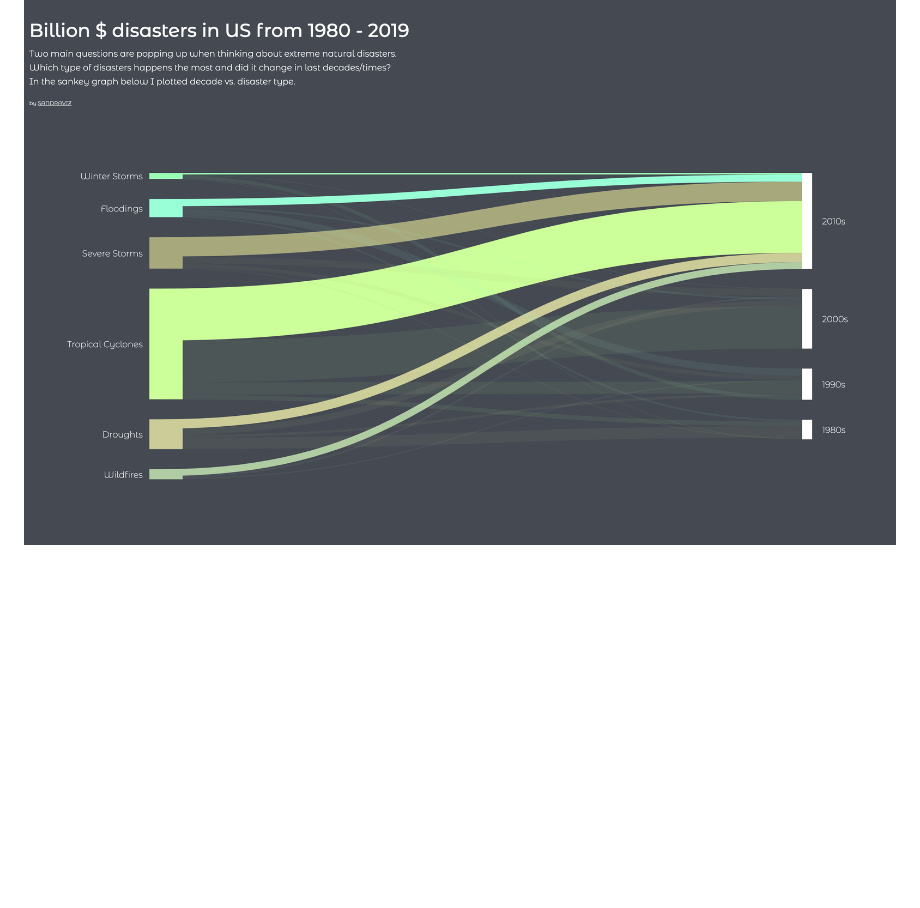
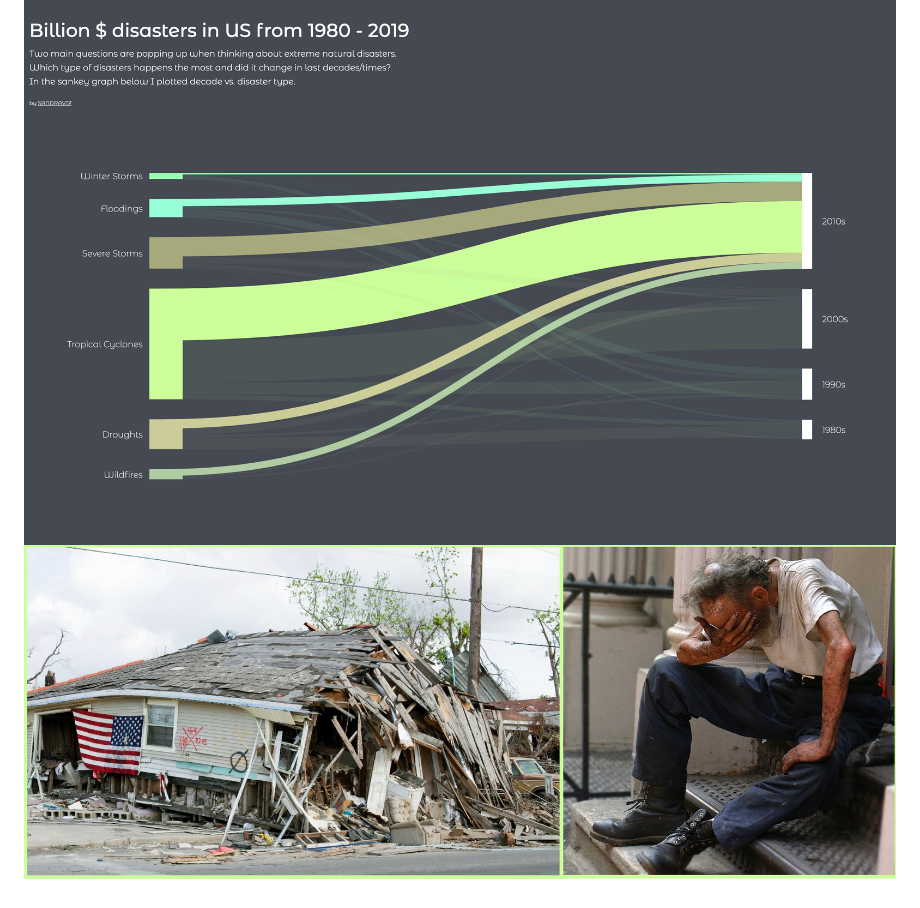
Before and after one commit to sandravizz/Natural-disasters, a Markdown page: README.md, the part around the change. Rendered like a GitHub page; pictures changed too: images/disaster_hopeless.jpeg (added); blank space fills up the shorter version.

Commit message:
new iamge

```diff
--- a/README.md
+++ b/README.md
@@ -22,3 +22,4 @@ The first step is always to check your data and variable structure as well as ge
  After finishing the EDA I wanted to create a compact chart which shows the connection between disaster types and change over type. I choose to aggregate the data on decade level to soften outliers. In the sankey diagram we see two stacked bar charts representing the nodes hence the total costs caused by disaster type on the leftside and by decades on the rigt side. The size of the paths shows how much a disaster type contributed to the costs of one decade and vice versa. Please find a short interpretation of the visualisation in this [video](https://www.youtube.com/watch?v=iPAET_ZtVxI).
 
  ![Alt text](images/Sankey.png)
+ ![Alt text](images/disaster_hopeless.jpeg)
```
Also changed, not shown: 1 other file.
